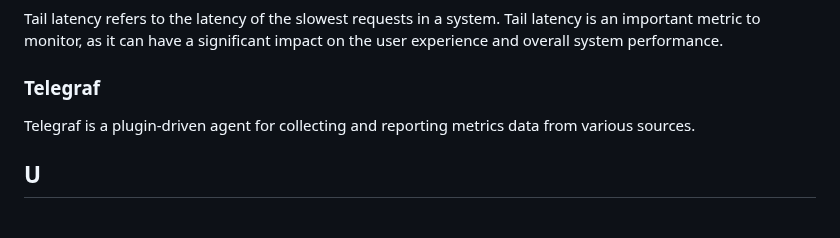
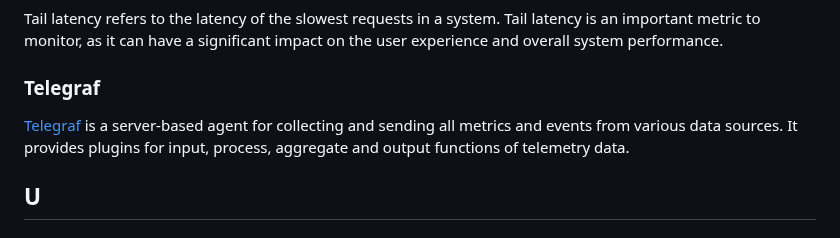
Before and after one commit to prathamesh-sonpatki/o11y-wiki, a Markdown page: README.md, the part around the change. Drawn GitHub-style.

```diff
--- a/README.md
+++ b/README.md
@@ -310,7 +310,7 @@ Tail latency refers to the latency of the slowest requests in a system. Tail lat
 
 ### Telegraf
 
-Telegraf is a plugin-driven agent for collecting and reporting metrics data from various sources.
+[Telegraf](https://www.influxdata.com/time-series-platform/telegraf/) is a server-based agent for collecting and sending all metrics and events from various data sources. It provides plugins for input, process, aggregate and output functions of telemetry data.
 
 ## U
 
```
